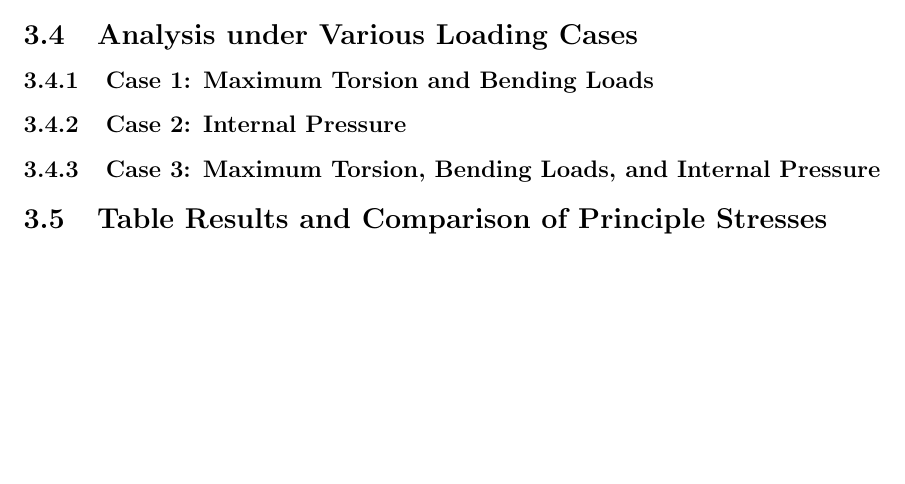
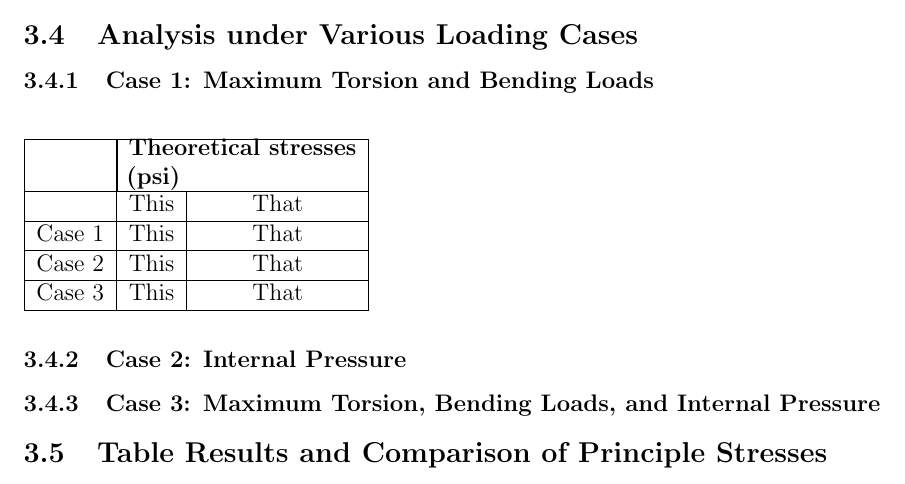
Before and after one commit to Omar-Ebrahim-1/Stress-Analysis, a LaTeX document (Lab_Reports/Lab1/Report.tex): part of page 9 of 11, cut so that both start at the same text, the shorter picture padded with empty space. Compiled offline with pdfLaTeX.

Commit message:
Trying again with table

```diff
--- a/Lab_Reports/Lab1/Report.tex
+++ b/Lab_Reports/Lab1/Report.tex
@@ -221,6 +221,15 @@ for the top and bottom rosettes for steel specimen are shown in Figure
 \subsection{Calculation of Theoretical Principal Stresses}
 \subsection{Analysis under Various Loading Cases}
 \subsubsection{Case 1: Maximum Torsion and Bending Loads}
+\begin{table}[H]
+  \begin{tabular}{|c|c|c|} \hline
+& \multicolumn{2}{|c|}{\parbox{4cm}{\textbf{Theoretical stresses (psi)}}} \\ \hline
+& This & That \\ \hline
+Case 1 & This & That \\ \hline
+Case 2 & This & That \\ \hline
+Case 3 & This & That \\ \hline
+\end{tabular}
+\end{table}
 \subsubsection{Case 2: Internal Pressure}
 \subsubsection{Case 3: Maximum Torsion, Bending Loads, and  Internal Pressure}
 \subsection{Table Results and Comparison of Principle Stresses}
```
Also changed, not shown: Lab_Reports/Lab1/Report.pdf.
